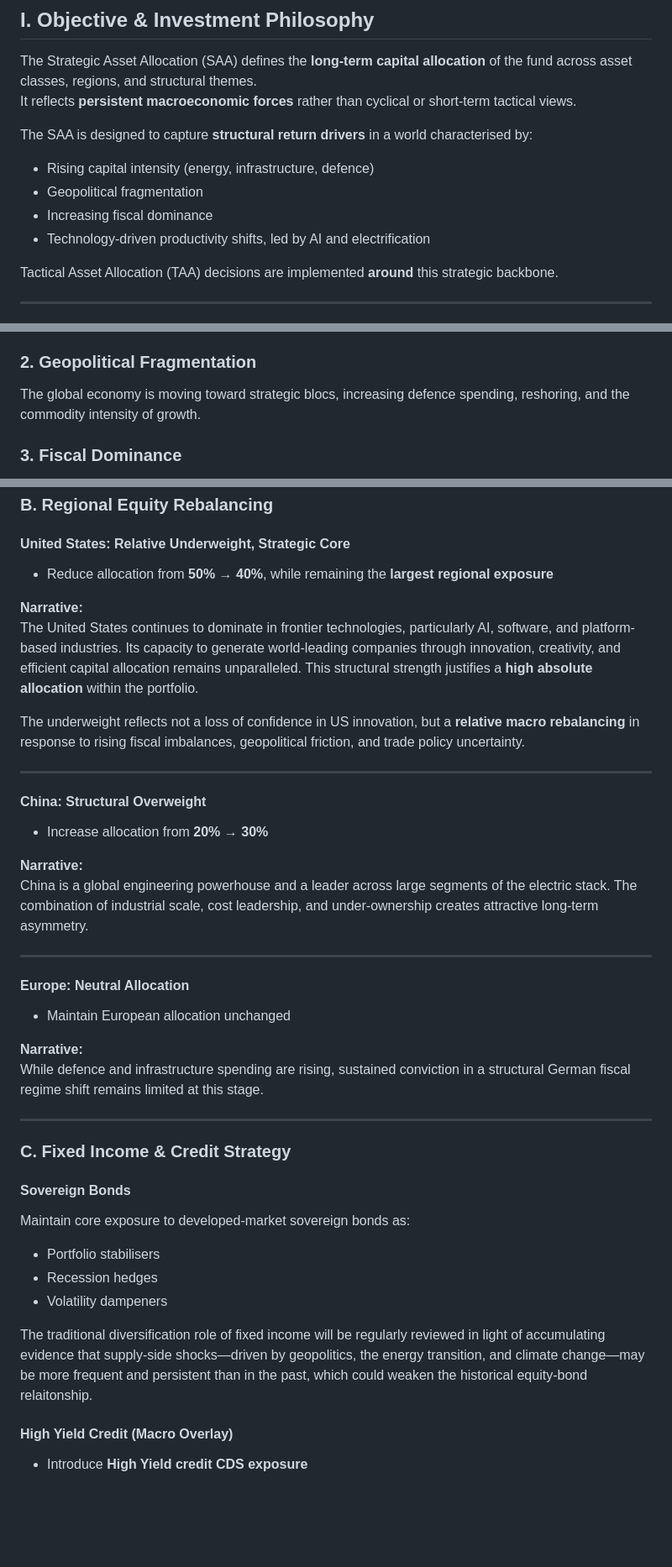
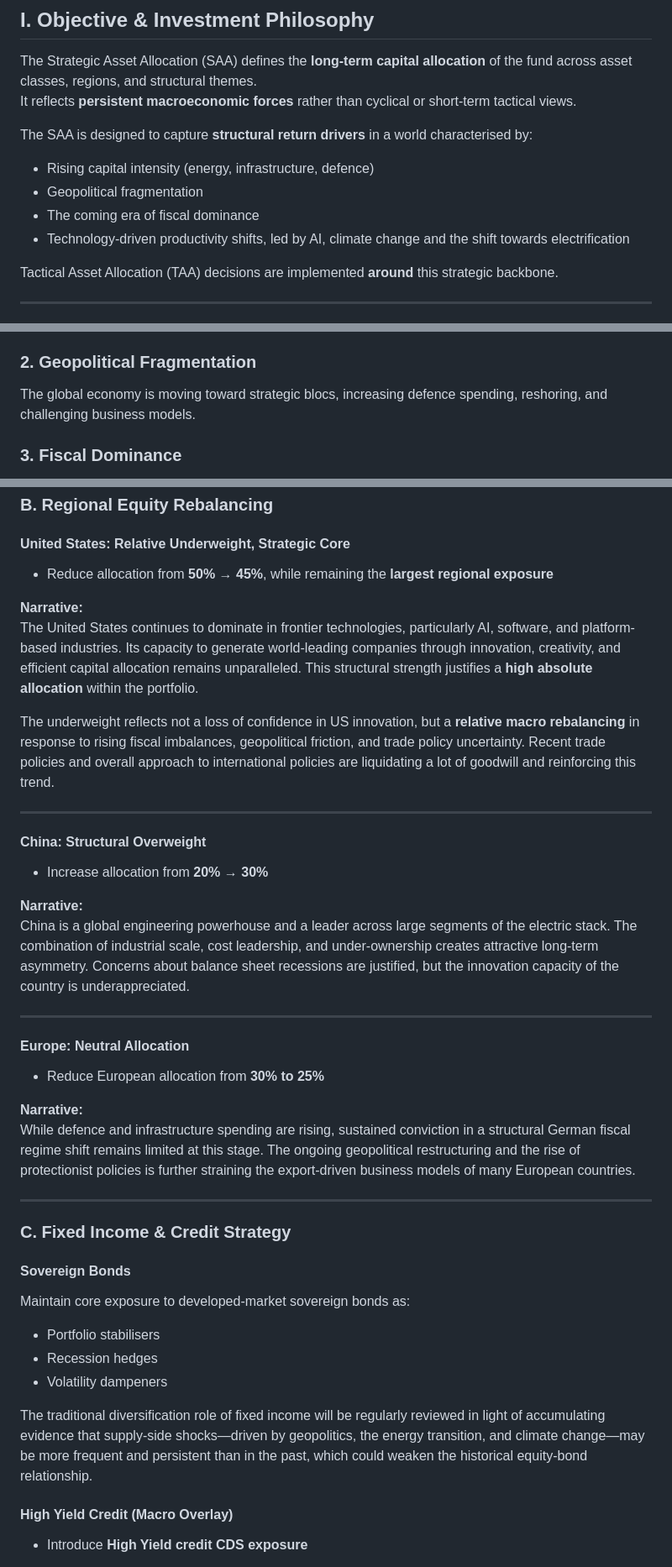
Before and after one commit to bbcon/TheNewMacroWorldFund, a Markdown page: docs/about.md, 3 parts joined by grey strips. Shown at 84% size. Rendered like a GitHub page; blank space fills up the shorter version.

Commit message:
updated about.md for SAA rationale

```diff
--- a/docs/about.md
+++ b/docs/about.md
@@ -22,8 +22,8 @@ It reflects **persistent macroeconomic forces** rather than cyclical or short-te
 The SAA is designed to capture **structural return drivers** in a world characterised by:
 - Rising capital intensity (energy, infrastructure, defence)
 - Geopolitical fragmentation
-- Increasing fiscal dominance
-- Technology-driven productivity shifts, led by AI and electrification
+- The coming era of fiscal dominance
+- Technology-driven productivity shifts, led by AI, climate change and the shift towards electrification
 
 Tactical Asset Allocation (TAA) decisions are implemented **around** this strategic backbone.
 
@@ -37,7 +37,7 @@ The SAA is anchored around the following long-run macro assumptions:
 Electricity demand is structurally rising, driven by AI, data centres, electrification of transport and heating, and energy security considerations. Grid infrastructure is the binding constraint of the transition.
 
 ### 2. Geopolitical Fragmentation
-The global economy is moving toward strategic blocs, increasing defence spending, reshoring, and the commodity intensity of growth.
+The global economy is moving toward strategic blocs, increasing defence spending, reshoring, and challenging business models.
 
 ### 3. Fiscal Dominance
 High public debt levels constrain monetary policy independence, increasing inflation volatility and reducing the likelihood of a return to structurally low real rates.
@@ -109,12 +109,12 @@ Relative to the benchmark, the SAA introduces **structural thematic overlays** a
 ### B. Regional Equity Rebalancing
 
 #### United States: Relative Underweight, Strategic Core
-- Reduce allocation from **50% → 40%**, while remaining the **largest regional exposure**
+- Reduce allocation from **50% → 45%**, while remaining the **largest regional exposure**
 
 **Narrative:**
 The United States continues to dominate in frontier technologies, particularly AI, software, and platform-based industries. Its capacity to generate world-leading companies through innovation, creativity, and efficient capital allocation remains unparalleled. This structural strength justifies a **high absolute allocation** within the portfolio.
 
-The underweight reflects not a loss of confidence in US innovation, but a **relative macro rebalancing** in response to rising fiscal imbalances, geopolitical friction, and trade policy uncertainty.
+The underweight reflects not a loss of confidence in US innovation, but a **relative macro rebalancing** in response to rising fiscal imbalances, geopolitical friction, and trade policy uncertainty. Recent trade policies and overall approach to international policies are liquidating a lot of goodwill and reinforcing this trend.
 
 ---
 
@@ -122,15 +122,15 @@ The underweight reflects not a loss of confidence in US innovation, but a **rela
 - Increase allocation from **20% → 30%**
 
 **Narrative:**
-China is a global engineering powerhouse and a leader across large segments of the electric stack. The combination of industrial scale, cost leadership, and under-ownership creates attractive long-term asymmetry.
+China is a global engineering powerhouse and a leader across large segments of the electric stack. The combination of industrial scale, cost leadership, and under-ownership creates attractive long-term asymmetry. Concerns about balance sheet recessions are justified, but the innovation capacity of the country is underappreciated.
 
 ---
 
 #### Europe: Neutral Allocation
-- Maintain European allocation unchanged
+- Reduce European allocation from **30% to 25%**
 
 **Narrative:**
-While defence and infrastructure spending are rising, sustained conviction in a structural German fiscal regime shift remains limited at this stage.
+While defence and infrastructure spending are rising, sustained conviction in a structural German fiscal regime shift remains limited at this stage. The ongoing geopolitical restructuring and the rise of protectionist policies is further straining the export-driven business models of many European countries.
 
 ---
 
@@ -142,7 +142,7 @@ Maintain core exposure to developed-market sovereign bonds as:
 - Recession hedges
 - Volatility dampeners
 
-The traditional diversification role of fixed income will be regularly reviewed in light of accumulating evidence that supply-side shocks—driven by geopolitics, the energy transition, and climate change—may be more frequent and persistent than in the past, which could weaken the historical equity-bond relaitonship.
+The traditional diversification role of fixed income will be regularly reviewed in light of accumulating evidence that supply-side shocks—driven by geopolitics, the energy transition, and climate change—may be more frequent and persistent than in the past, which could weaken the historical equity-bond relationship.
 
 #### High Yield Credit (Macro Overlay)
 - Introduce **High Yield credit CDS exposure**
```
Also changed, not shown: other parts of docs/about.md (+0 -2 lines).
